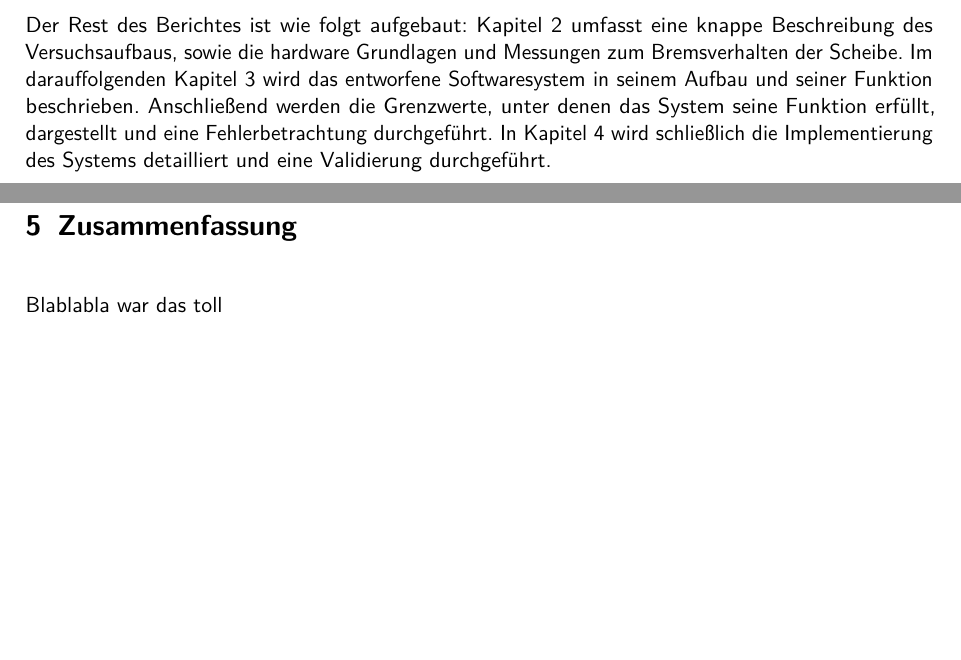
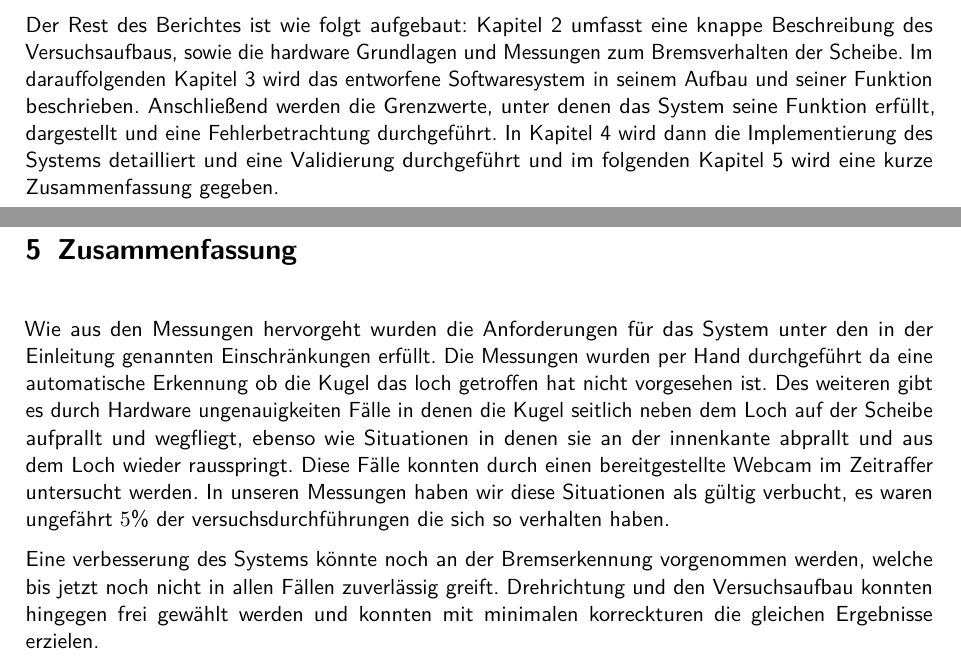
Before and after one commit to mp1409/kislab, a LaTeX document (laborbericht/Laborbericht.tex, which reads laborbericht/chapters/1_Einleitung.tex, laborbericht/chapters/5_Zusammenfassung.tex): two parts of pages 3 and 16 of 16, joined at a grey line, cut so that both start at the same text, the shorter picture padded with empty space. Compiled offline with pdfLaTeX; an older LaTeX class or package is replaced by its successor.

Commit message:
zuasmmenfassung v1

```diff
--- a/laborbericht/chapters/1_Einleitung.tex
+++ b/laborbericht/chapters/1_Einleitung.tex
@@ -23,4 +23,4 @@ Der Rest des Berichtes ist wie folgt aufgebaut:
 \cref{k_analyse} umfasst eine knappe Beschreibung des Versuchsaufbaus, sowie die hardware Grundlagen und Messungen zum Bremsverhalten der Scheibe.
 Im darauffolgenden \cref{k_design} wird das entworfene Softwaresystem in seinem Aufbau und seiner Funktion beschrieben.
 Anschließend werden die Grenzwerte, unter denen das System seine Funktion erfüllt, dargestellt und eine Fehlerbetrachtung durchgeführt.
-In \cref{k_implementierung} wird schließlich die Implementierung des Systems detailliert und eine Validierung durchgeführt.
+In \cref{k_implementierung} wird dann die Implementierung des Systems detailliert und eine Validierung durchgeführt und im folgenden \cref{k_zusammenfassung} wird eine kurze Zusammenfassung gegeben.
--- a/laborbericht/chapters/5_Zusammenfassung.tex
+++ b/laborbericht/chapters/5_Zusammenfassung.tex
@@ -1,2 +1,9 @@
-\chapter{Zusammenfassung}
-Blablabla war das toll
+\chapter{Zusammenfassung} \label{k_zusammenfassung}
+Wie aus den Messungen hervorgeht wurden die Anforderungen für das System unter den in der Einleitung genannten Einschränkungen erfüllt.
+Die Messungen wurden per Hand durchgeführt da eine automatische Erkennung ob die Kugel das loch getroffen hat nicht vorgesehen ist.
+Des weiteren gibt es durch Hardware ungenauigkeiten Fälle in denen die Kugel seitlich neben dem Loch auf der Scheibe aufprallt und wegfliegt, ebenso wie Situationen in denen sie an der innenkante abprallt und aus dem Loch wieder rausspringt.
+Diese Fälle konnten durch einen bereitgestellte Webcam im Zeitraffer untersucht werden.
+In unseren Messungen haben wir diese Situationen als gültig verbucht, es waren ungefährt $5$\% der versuchsdurchführungen die sich so verhalten haben.
+
+Eine verbesserung des Systems könnte noch an der Bremserkennung vorgenommen werden, welche bis jetzt noch nicht in allen Fällen zuverlässig greift.
+Drehrichtung und den Versuchsaufbau konnten hingegen frei gewählt werden und konnten mit minimalen korreckturen die gleichen Ergebnisse erzielen.
```
